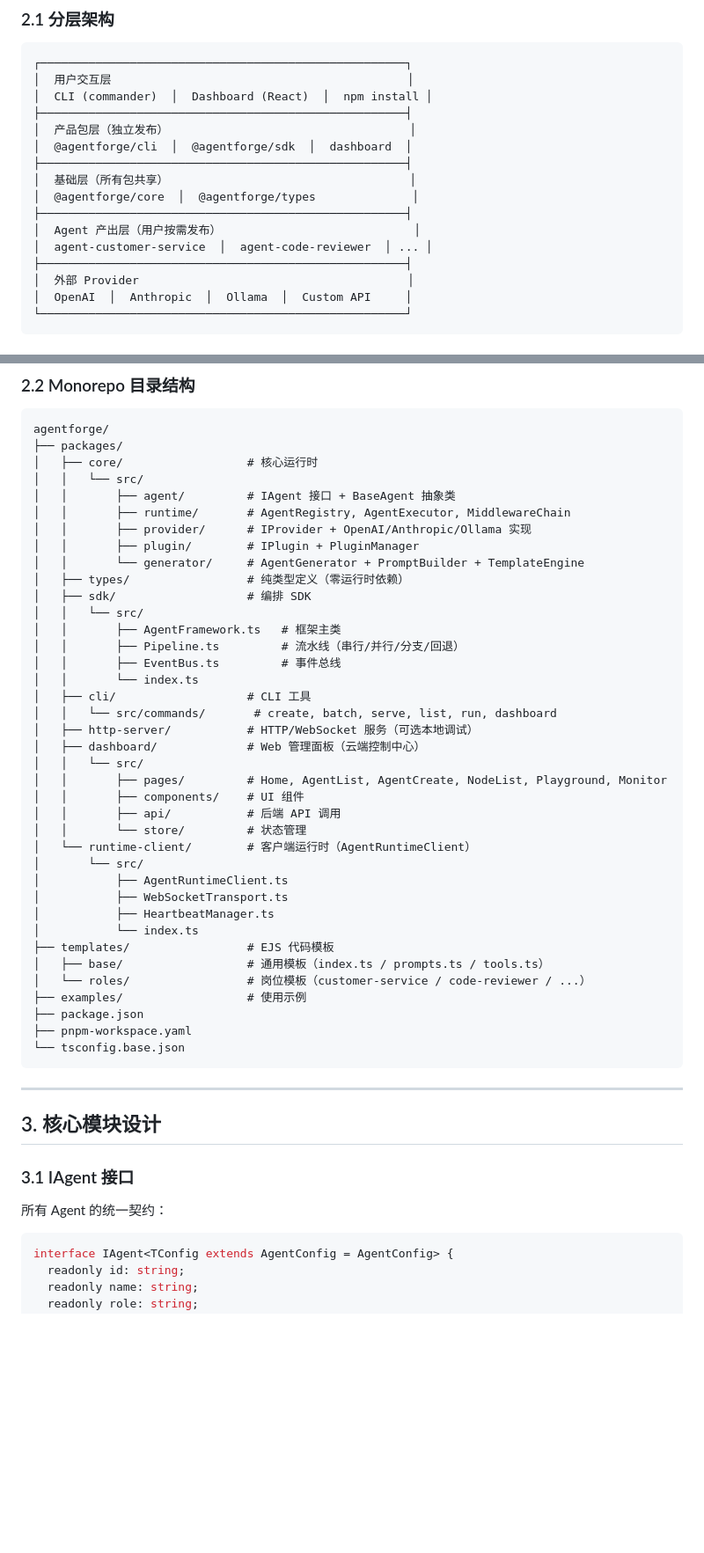
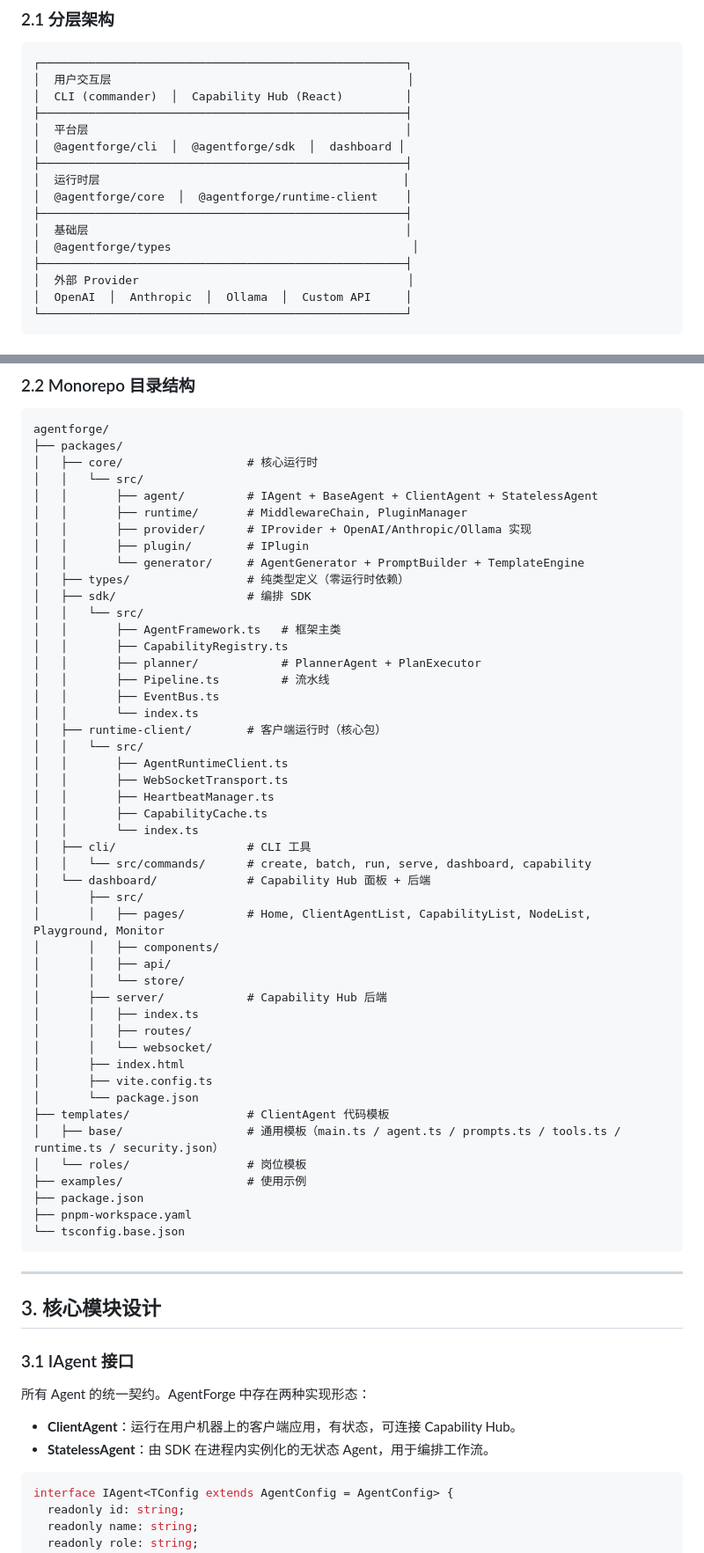
Before and after one commit to jiayuexin/agent-forge, a Markdown page: docs/design/TECH-DESIGN.md, 2 parts joined by grey strips. Shown at 88% size. Drawn GitHub-style; blank space fills up the shorter version.

````diff
--- a/docs/design/TECH-DESIGN.md
+++ b/docs/design/TECH-DESIGN.md
@@ -31,16 +31,16 @@
 ```
 ┌─────────────────────────────────────────────────────┐
 │  用户交互层                                           │
-│  CLI (commander)  │  Dashboard (React)  │  npm install │
+│  CLI (commander)  │  Capability Hub (React)         │
 ├─────────────────────────────────────────────────────┤
-│  产品包层（独立发布）                                   │
-│  @agentforge/cli  │  @agentforge/sdk  │  dashboard  │
+│  平台层                                              │
+│  @agentforge/cli  │  @agentforge/sdk  │  dashboard │
 ├─────────────────────────────────────────────────────┤
-│  基础层（所有包共享）                                   │
-│  @agentforge/core  │  @agentforge/types              │
+│  运行时层                                            │
+│  @agentforge/core  │  @agentforge/runtime-client    │
 ├─────────────────────────────────────────────────────┤
-│  Agent 产出层（用户按需发布）                            │
-│  agent-customer-service  │  agent-code-reviewer  │ ... │
+│  基础层                                              │
+│  @agentforge/types                                   │
 ├─────────────────────────────────────────────────────┤
 │  外部 Provider                                       │
 │  OpenAI  │  Anthropic  │  Ollama  │  Custom API     │
@@ -119,36 +142,45 @@ agentforge/
 ├── packages/
 │   ├── core/                  # 核心运行时
 │   │   └── src/
-│   │       ├── agent/         # IAgent 接口 + BaseAgent 抽象类
-│   │       ├── runtime/       # AgentRegistry, AgentExecutor, MiddlewareChain
+│   │       ├── agent/         # IAgent + BaseAgent + ClientAgent + StatelessAgent
+│   │       ├── runtime/       # MiddlewareChain, PluginManager
 │   │       ├── provider/      # IProvider + OpenAI/Anthropic/Ollama 实现
-│   │       ├── plugin/        # IPlugin + PluginManager
+│   │       ├── plugin/        # IPlugin
 │   │       └── generator/     # AgentGenerator + PromptBuilder + TemplateEngine
 │   ├── types/                 # 纯类型定义（零运行时依赖）
 │   ├── sdk/                   # 编排 SDK
 │   │   └── src/
 │   │       ├── AgentFramework.ts   # 框架主类
-│   │       ├── Pipeline.ts         # 流水线（串行/并行/分支/回退）
-│   │       ├── EventBus.ts         # 事件总线
+│   │       ├── CapabilityRegistry.ts
+│   │       ├── planner/            # PlannerAgent + PlanExecutor
+│   │       ├── Pipeline.ts         # 流水线
+│   │       ├── EventBus.ts
+│   │       └── index.ts
+│   ├── runtime-client/        # 客户端运行时（核心包）
+│   │   └── src/
+│   │       ├── AgentRuntimeClient.ts
+│   │       ├── WebSocketTransport.ts
+│   │       ├── HeartbeatManager.ts
+│   │       ├── CapabilityCache.ts
 │   │       └── index.ts
 │   ├── cli/                   # CLI 工具
-│   │   └── src/commands/       # create, batch, serve, list, run, dashboard
-│   ├── http-server/           # HTTP/WebSocket 服务（可选本地调试）
-│   ├── dashboard/             # Web 管理面板（云端控制中心）
-│   │   └── src/
-│   │       ├── pages/         # Home, AgentList, AgentCreate, NodeList, Playground, Monitor
-│   │       ├── components/    # UI 组件
-│   │       ├── api/           # 后端 API 调用
-│   │       └── store/         # 状态管理
-│   └── runtime-client/        # 客户端运行时（AgentRuntimeClient）
-│       └── src/
-│           ├── AgentRuntimeClient.ts
-│           ├── WebSocketTransport.ts
-│           ├── HeartbeatManager.ts
-│           └── index.ts
-├── templates/                 # EJS 代码模板
-│   ├── base/                  # 通用模板（index.ts / prompts.ts / tools.ts）
-│   └── roles/                 # 岗位模板（customer-service / code-reviewer / ...）
+│   │   └── src/commands/      # create, batch, run, serve, dashboard, capability
+│   └── dashboard/             # Capability Hub 面板 + 后端
+│       ├── src/
+│       │   ├── pages/         # Home, ClientAgentList, CapabilityList, NodeList, Playground, Monitor
+│       │   ├── components/
+│       │   ├── api/
+│       │   └── store/
+│       ├── server/            # Capability Hub 后端
+│       │   ├── index.ts
+│       │   ├── routes/
+│       │   └── websocket/
+│       ├── index.html
+│       ├── vite.config.ts
+│       └── package.json
+├── templates/                 # ClientAgent 代码模板
+│   ├── base/                  # 通用模板（main.ts / agent.ts / prompts.ts / tools.ts / runtime.ts / security.json）
+│   └── roles/                 # 岗位模板
 ├── examples/                  # 使用示例
 ├── package.json
 ├── pnpm-workspace.yaml
@@ -161,7 +193,10 @@ agentforge/
 
 ### 3.1 IAgent 接口
 
-所有 Agent 的统一契约：
+所有 Agent 的统一契约。AgentForge 中存在两种实现形态：
+
+- **ClientAgent**：运行在用户机器上的客户端应用，有状态，可连接 Capability Hub。
+- **StatelessAgent**：由 SDK 在进程内实例化的无状态 Agent，用于编排工作流。
 
 ```typescript
 interface IAgent<TConfig extends AgentConfig = AgentConfig> {
````
Also changed, not shown: other parts of docs/design/TECH-DESIGN.md (+171 -132 lines), docs/design/07-技术选型与架构.md (+82 -52 lines).
